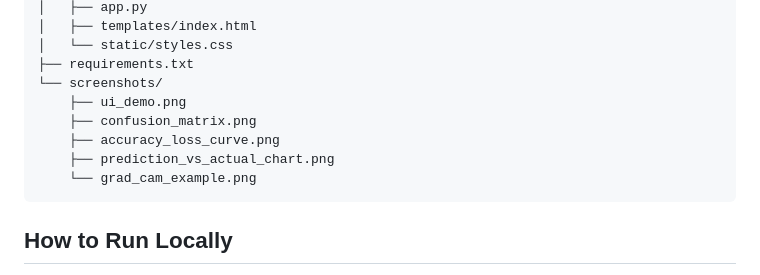
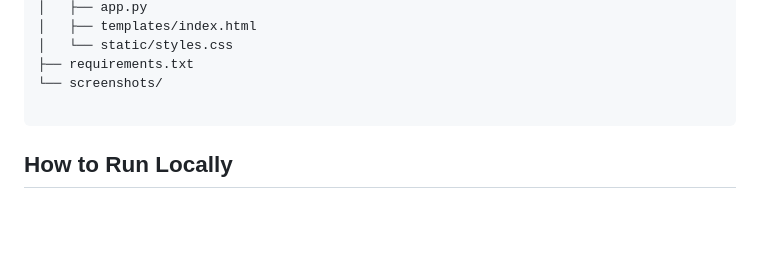
Before and after one commit to arkadebmanna/leaf-disease-detection-ai, a Markdown page: README.md, the part around the change. Rendered like a GitHub page; blank space fills up the shorter version.

````diff
--- a/README.md
+++ b/README.md
@@ -35,11 +35,7 @@ leaf-disease-detection-ai/
 │   └── static/styles.css
 ├── requirements.txt
 └── screenshots/
-    ├── ui_demo.png
-    ├── confusion_matrix.png
-    ├── accuracy_loss_curve.png
-    ├── prediction_vs_actual_chart.png
-    └── grad_cam_example.png
+
 ```
 
 ## How to Run Locally
````
